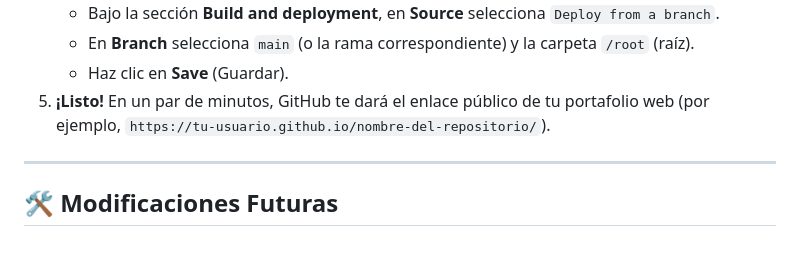
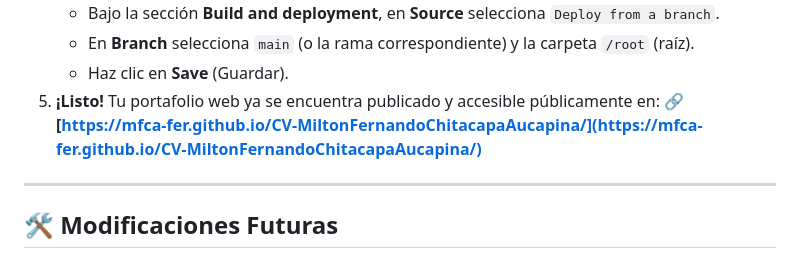
Before and after one commit to mfca-fer/CV-MiltonFernandoChitacapaAucapina, a Markdown page: README.md, the part around the change. Rendered like a GitHub page.

Commit message:
Update README.md with live Pages URL

```diff
--- a/README.md
+++ b/README.md
@@ -90,7 +90,8 @@ Para subir esta página a internet y compartir tu portafolio profesional en tus
     *   Bajo la sección **Build and deployment**, en **Source** selecciona `Deploy from a branch`.
     *   En **Branch** selecciona `main` (o la rama correspondiente) y la carpeta `/root` (raíz).
     *   Haz clic en **Save** (Guardar).
-5.  **¡Listo!** En un par de minutos, GitHub te dará el enlace público de tu portafolio web (por ejemplo, `https://tu-usuario.github.io/nombre-del-repositorio/`).
+5.  **¡Listo!** Tu portafolio web ya se encuentra publicado y accesible públicamente en:
+    🔗 **[https://mfca-fer.github.io/CV-MiltonFernandoChitacapaAucapina/](https://mfca-fer.github.io/CV-MiltonFernandoChitacapaAucapina/)**
 
 ---
 
```
